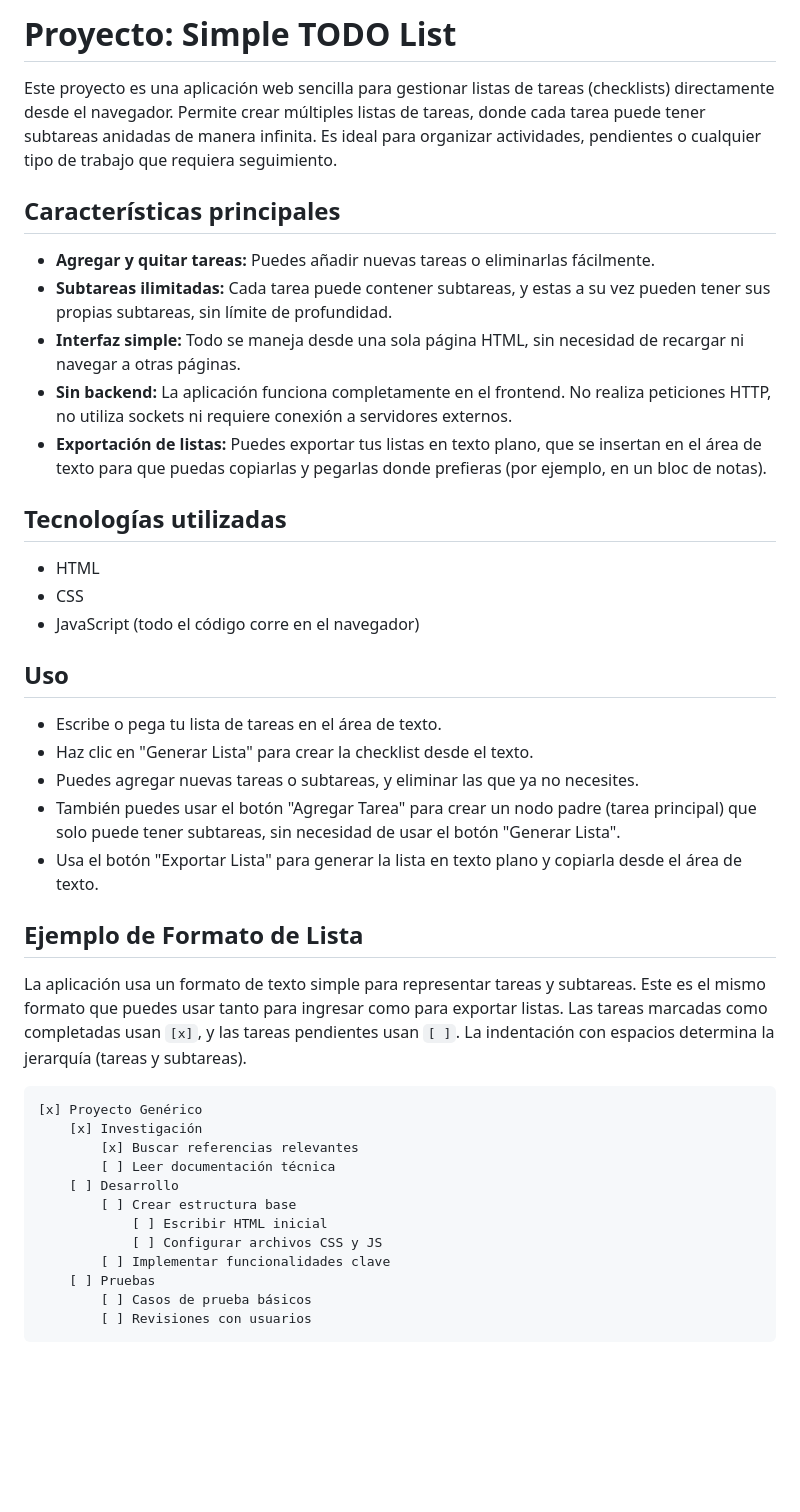
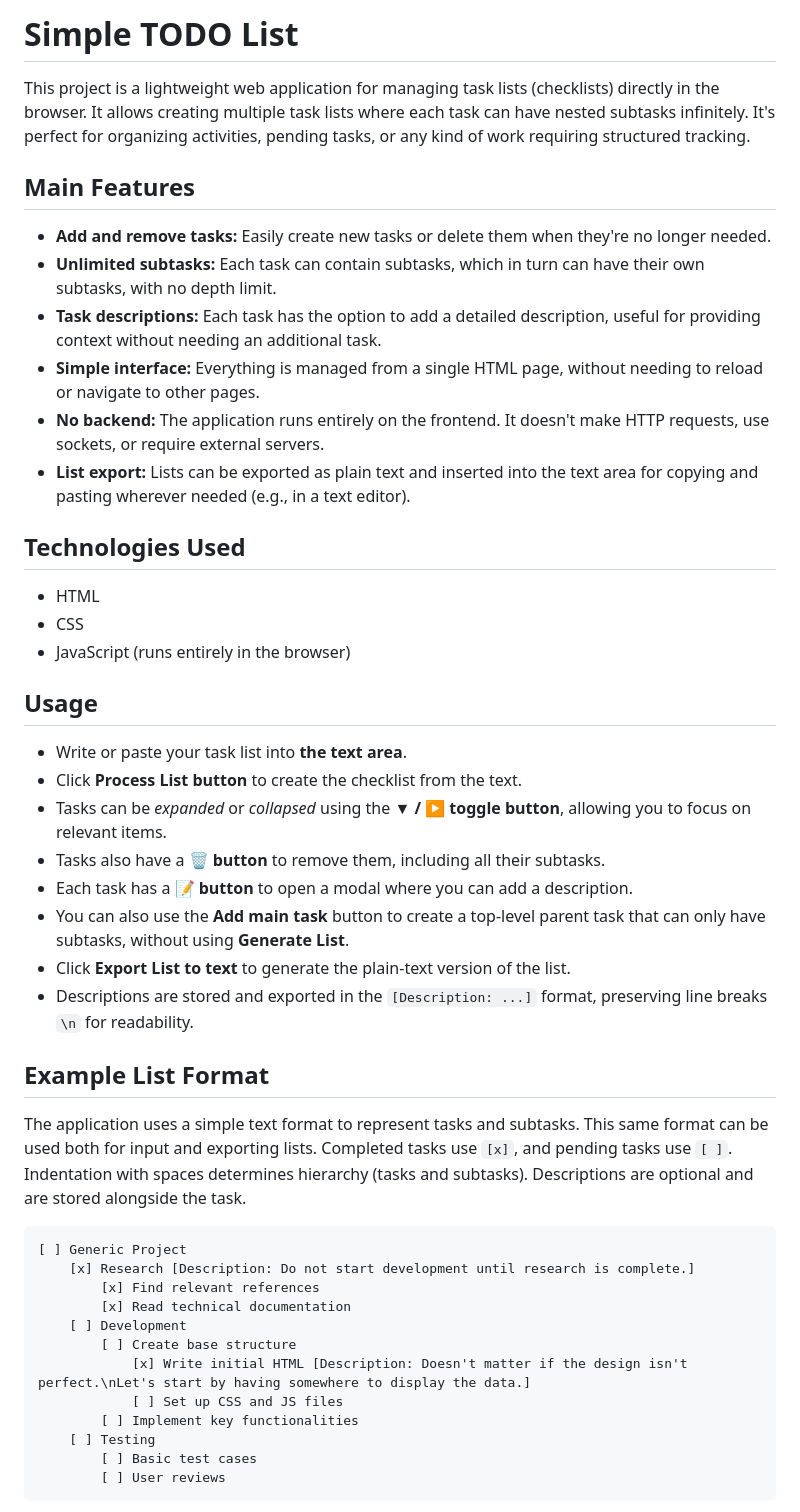
Before and after one commit to Luizon/treed-todo-list, a Markdown page: README.md, the part around the change printed below. Rendered like a GitHub page; blank space fills up the shorter version.

Commit message:
We adding an image to show the list example in the README. Also, toggle README to English and erased all the comments in js.

````diff
--- a/README.md
+++ b/README.md
@@ -1,44 +1,48 @@
-# Proyecto: Simple TODO List
+# Simple TODO List
 
-Este proyecto es una aplicación web sencilla para gestionar listas de tareas (checklists) directamente desde el navegador. Permite crear múltiples listas de tareas, donde cada tarea puede tener subtareas anidadas de manera infinita. Es ideal para organizar actividades, pendientes o cualquier tipo de trabajo que requiera seguimiento.
+This project is a lightweight web application for managing task lists (checklists) directly in the browser. It allows creating multiple task lists where each task can have nested subtasks infinitely. It's perfect for organizing activities, pending tasks, or any kind of work requiring structured tracking.
 
-## Características principales
+## Main Features
 
-- **Agregar y quitar tareas:** Puedes añadir nuevas tareas o eliminarlas fácilmente.
-- **Subtareas ilimitadas:** Cada tarea puede contener subtareas, y estas a su vez pueden tener sus propias subtareas, sin límite de profundidad.
-- **Interfaz simple:** Todo se maneja desde una sola página HTML, sin necesidad de recargar ni navegar a otras páginas.
-- **Sin backend:** La aplicación funciona completamente en el frontend. No realiza peticiones HTTP, no utiliza sockets ni requiere conexión a servidores externos.
-- **Exportación de listas:** Puedes exportar tus listas en texto plano, que se insertan en el área de texto para que puedas copiarlas y pegarlas donde prefieras (por ejemplo, en un bloc de notas).
+- **Add and remove tasks:** Easily create new tasks or delete them when they're no longer needed.
+- **Unlimited subtasks:** Each task can contain subtasks, which in turn can have their own subtasks, with no depth limit.
+- **Task descriptions:** Each task has the option to add a detailed description, useful for providing context without needing an additional task.
+- **Simple interface:** Everything is managed from a single HTML page, without needing to reload or navigate to other pages.
+- **No backend:** The application runs entirely on the frontend. It doesn't make HTTP requests, use sockets, or require external servers.
+- **List export:** Lists can be exported as plain text and inserted into the text area for copying and pasting wherever needed (e.g., in a text editor).
 
-## Tecnologías utilizadas
+## Technologies Used
 
 - HTML
 - CSS
-- JavaScript (todo el código corre en el navegador)
+- JavaScript (runs entirely in the browser)
 
-## Uso
+## Usage
 
-- Escribe o pega tu lista de tareas en el área de texto.
-- Haz clic en "Generar Lista" para crear la checklist desde el texto.
-- Puedes agregar nuevas tareas o subtareas, y eliminar las que ya no necesites.
-- También puedes usar el botón "Agregar Tarea" para crear un nodo padre (tarea principal) que solo puede tener subtareas, sin necesidad de usar el botón "Generar Lista".
-- Usa el botón "Exportar Lista" para generar la lista en texto plano y copiarla desde el área de texto.
+- Write or paste your task list into **the text area**.
+- Click **Process List button** to create the checklist from the text.
+- Tasks can be *expanded* or *collapsed* using the **▼ / ▶ toggle button**, allowing you to focus on relevant items.
+- Tasks also have a **🗑 button** to remove them, including all their subtasks.
+- Each task has a **📝 button** to open a modal where you can add a description.
+- You can also use the **Add main task** button to create a top-level parent task that can only have subtasks, without using **Generate List**.
+- Click **Export List to text** to generate the plain-text version of the list.
+- Descriptions are stored and exported in the `[Description: ...]` format, preserving line breaks `\n` for readability.
 
-## Ejemplo de Formato de Lista
+## Example List Format
 
-La aplicación usa un formato de texto simple para representar tareas y subtareas. Este es el mismo formato que puedes usar tanto para ingresar como para exportar listas. Las tareas marcadas como completadas usan `[x]`, y las tareas pendientes usan `[ ]`. La indentación con espacios determina la jerarquía (tareas y subtareas).
+The application uses a simple text format to represent tasks and subtasks. This same format can be used both for input and exporting lists. Completed tasks use `[x]`, and pending tasks use `[ ]`. Indentation with spaces determines hierarchy (tasks and subtasks). Descriptions are optional and are stored alongside the task.
 
 ```text
-[x] Proyecto Genérico
-    [x] Investigación
-        [x] Buscar referencias relevantes
-        [ ] Leer documentación técnica
-    [ ] Desarrollo
-        [ ] Crear estructura base
-            [ ] Escribir HTML inicial
-            [ ] Configurar archivos CSS y JS
-        [ ] Implementar funcionalidades clave
-    [ ] Pruebas
-        [ ] Casos de prueba básicos
-        [ ] Revisiones con usuarios
+[ ] Generic Project
+    [x] Research [Description: Do not start development until research is complete.]
+        [x] Find relevant references
+        [x] Read technical documentation
+    [ ] Development
+        [ ] Create base structure
+            [x] Write initial HTML [Description: Doesn't matter if the design isn't perfect.\nLet's start by having somewhere to display the data.]
+            [ ] Set up CSS and JS files
+        [ ] Implement key functionalities
+    [ ] Testing
+        [ ] Basic test cases
+        [ ] User reviews
 ```
````
Also changed, not shown: other parts of README.md (+3 -1 lines), assets/example_list.png (added), 2 other files.
